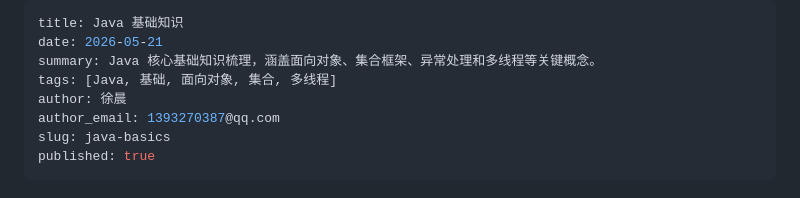
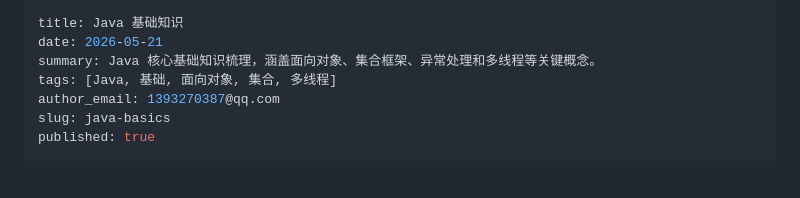
Before and after one commit to xuchen96/blog-content, a Markdown page: articles/java-basics.md, the part around the change. Rendered like a GitHub page.

Commit message:
更新: Java 基础知识

```diff
--- a/articles/java-basics.md
+++ b/articles/java-basics.md
@@ -3,7 +3,6 @@ title: Java 基础知识
 date: 2026-05-21
 summary: Java 核心基础知识梳理，涵盖面向对象、集合框架、异常处理和多线程等关键概念。
 tags: [Java, 基础, 面向对象, 集合, 多线程]
-author: 徐晨
 author_email: 1393270387@qq.com
 slug: java-basics
 published: true
```
